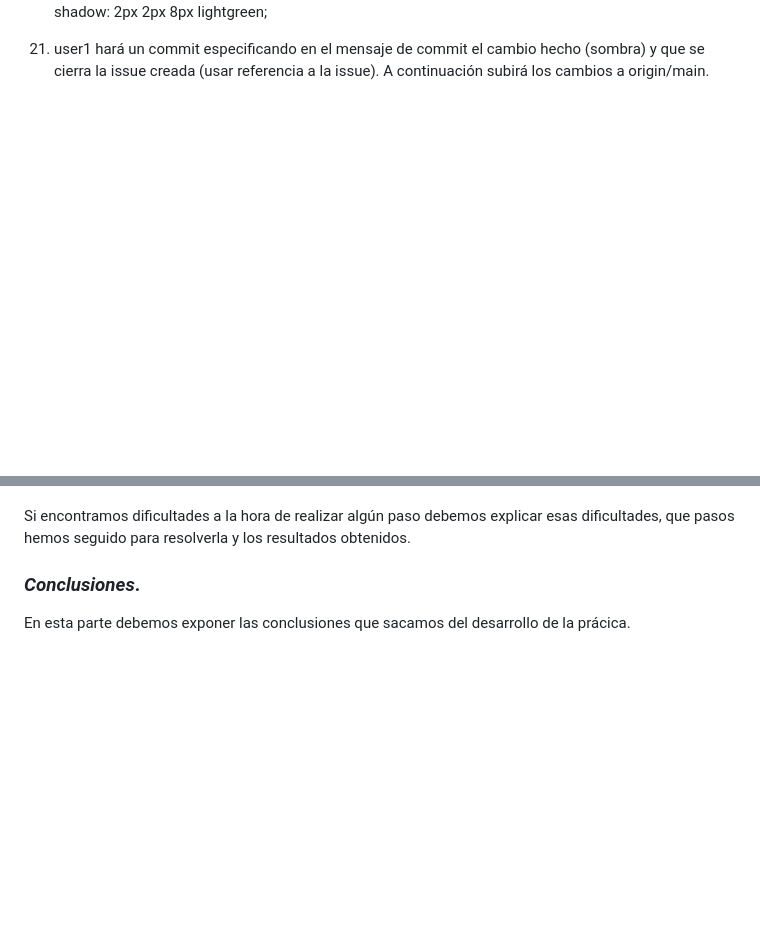
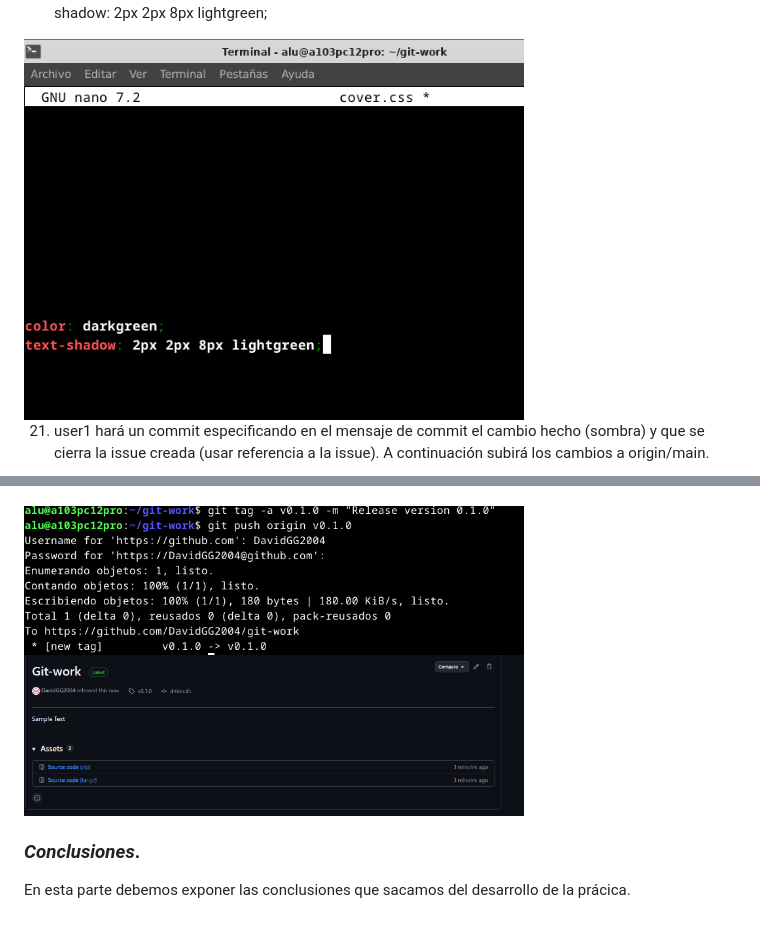
Before and after one commit to Jessicad-l/git-work, a Markdown page: README.md, 2 parts joined by grey strips. Rendered like a GitHub page; blank space fills up the shorter version.

Commit message:
Adding last images

```diff
--- a/README.md
+++ b/README.md
@@ -135,7 +146,7 @@ Para realizar esta actividad hemos empleado:
 
 20. Después del commit para arreglar el conflicto, user1 modificará la línea 11 de cover.css a: text-shadow: 2px 2px 8px lightgreen;
 
-
+ <img src="IMG/imagen26.png" width="500"/>
 
 21. user1 hará un commit especificando en el mensaje de commit el cambio hecho (sombra) y que se cierra la issue creada (usar referencia a la issue). A continuación subirá los cambios a origin/main.
 
@@ -143,10 +155,8 @@ Para realizar esta actividad hemos empleado:
 
 22. user1 etiquetará esta versión (en su copia local) como 0.1.0 y después de subir los cambios creará una "release" en GitHub apuntando a esta etiqueta.
 
-
-
-
-Si encontramos dificultades a la hora de realizar algún paso debemos explicar esas dificultades, que pasos hemos seguido para resolverla y los resultados obtenidos.
+<img src="IMG/imagen28.png" width="500"/>
+<img src="IMG/imagen30.png" width="500"/>
 
 ### ***Conclusiones***. <a name="id5"></a>
 
```
Also changed, not shown: other parts of README.md (+38 -26 lines).
